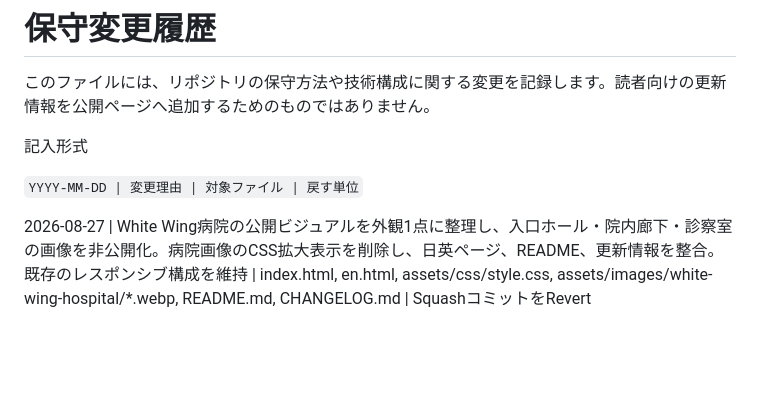
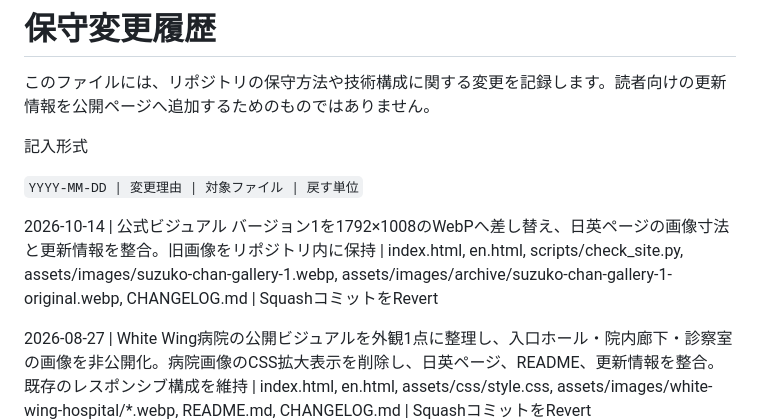
Before and after one commit to abcderp2/suzukochan.officialsite, a Markdown page: CHANGELOG.md, the part around the change. GitHub-like rendering; blank space fills up the shorter version.

Commit message:
Update official visual version 1 metadata and history

```diff
--- a/CHANGELOG.md
+++ b/CHANGELOG.md
@@ -5,6 +5,8 @@
 記入形式
 
 `YYYY-MM-DD | 変更理由 | 対象ファイル | 戻す単位`
+
+2026-10-14 | 公式ビジュアル バージョン1を1792×1008のWebPへ差し替え、日英ページの画像寸法と更新情報を整合。旧画像をリポジトリ内に保持 | index.html, en.html, scripts/check_site.py, assets/images/suzuko-chan-gallery-1.webp, assets/images/archive/suzuko-chan-gallery-1-original.webp, CHANGELOG.md | SquashコミットをRevert
 
 2026-08-27 | White Wing病院の公開ビジュアルを外観1点に整理し、入口ホール・院内廊下・診察室の画像を非公開化。病院画像のCSS拡大表示を削除し、日英ページ、README、更新情報を整合。既存のレスポンシブ構成を維持 | index.html, en.html, assets/css/style.css, assets/images/white-wing-hospital/*.webp, README.md, CHANGELOG.md | SquashコミットをRevert
 
```
